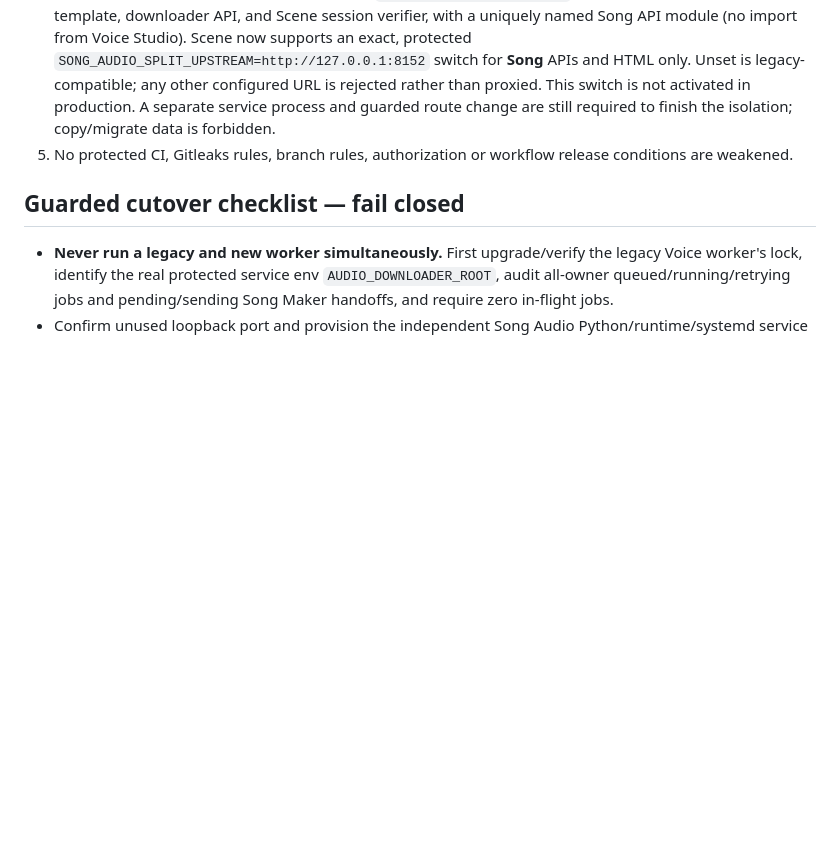
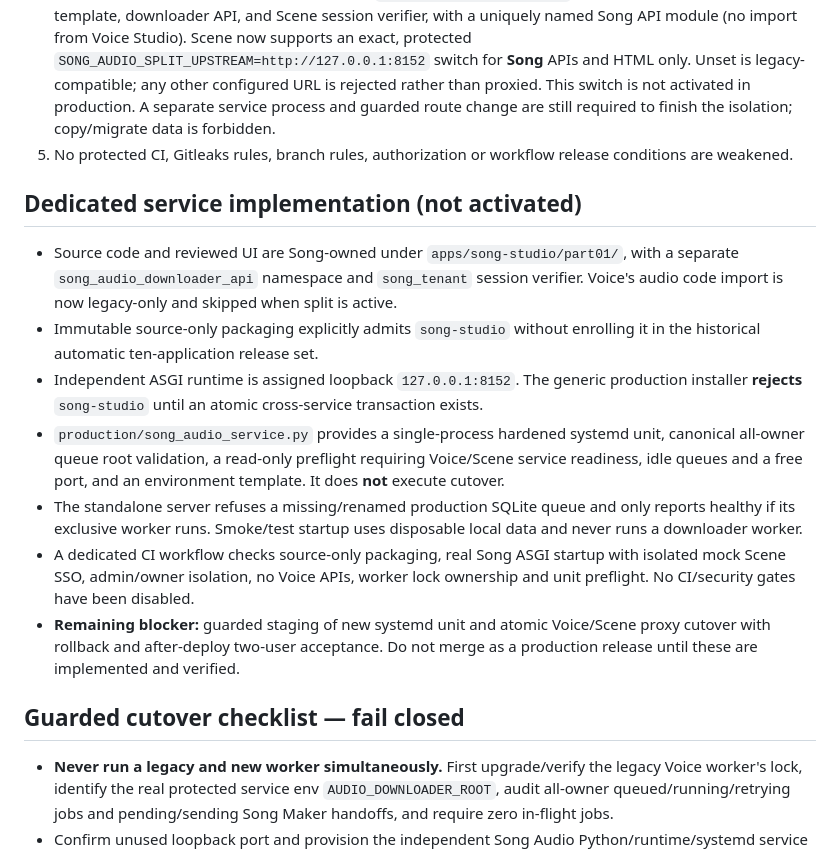
Before and after one commit to dilshadshahsyed883-cmd/vps1-deploy-control, a Markdown page: docs/release-intents/song-voice-backend-separation-20261102.md, the part around the change. Drawn GitHub-style; blank space fills up the shorter version.

Commit message:
docs(song-audio): freeze new Song-owned unit and queued deployment blockers

```diff
--- a/docs/release-intents/song-voice-backend-separation-20261102.md
+++ b/docs/release-intents/song-voice-backend-separation-20261102.md
@@ -15,6 +15,15 @@ Status: **STAGED / NOT CUT OVER / NO PRODUCTION DEPLOYMENT**.
 4. The Song-only server now owns independent `apps/song-studio/part01/` source copies of the reviewed UI template, downloader API, and Scene session verifier, with a uniquely named Song API module (no import from Voice Studio). Scene now supports an exact, protected `SONG_AUDIO_SPLIT_UPSTREAM=http://127.0.0.1:8152` switch for **Song** APIs and HTML only. Unset is legacy-compatible; any other configured URL is rejected rather than proxied. This switch is not activated in production. A separate service process and guarded route change are still required to finish the isolation; copy/migrate data is forbidden.
 5. No protected CI, Gitleaks rules, branch rules, authorization or workflow release conditions are weakened.
 
+## Dedicated service implementation (not activated)
+- Source code and reviewed UI are Song-owned under `apps/song-studio/part01/`, with a separate `song_audio_downloader_api` namespace and `song_tenant` session verifier. Voice's audio code import is now legacy-only and skipped when split is active.
+- Immutable source-only packaging explicitly admits `song-studio` without enrolling it in the historical automatic ten-application release set.
+- Independent ASGI runtime is assigned loopback `127.0.0.1:8152`. The generic production installer **rejects** `song-studio` until an atomic cross-service transaction exists.
+- `production/song_audio_service.py` provides a single-process hardened systemd unit, canonical all-owner queue root validation, a read-only preflight requiring Voice/Scene service readiness, idle queues and a free port, and an environment template. It does **not** execute cutover.
+- The standalone server refuses a missing/renamed production SQLite queue and only reports healthy if its exclusive worker runs. Smoke/test startup uses disposable local data and never runs a downloader worker.
+- A dedicated CI workflow checks source-only packaging, real Song ASGI startup with isolated mock Scene SSO, admin/owner isolation, no Voice APIs, worker lock ownership and unit preflight. No CI/security gates have been disabled.
+- **Remaining blocker:** guarded staging of new systemd unit and atomic Voice/Scene proxy cutover with rollback and after-deploy two-user acceptance. Do not merge as a production release until these are implemented and verified.
+
 ## Guarded cutover checklist — fail closed
 - **Never run a legacy and new worker simultaneously.** First upgrade/verify the legacy Voice worker's lock, identify the real protected service env `AUDIO_DOWNLOADER_ROOT`, audit all-owner queued/running/retrying jobs and pending/sending Song Maker handoffs, and require zero in-flight jobs.
 - Confirm unused loopback port and provision the independent Song Audio Python/runtime/systemd service under the existing protected Tailscale + deployment lock. New service uses the existing canonical Audio root, not a new copy or empty DB.
```
